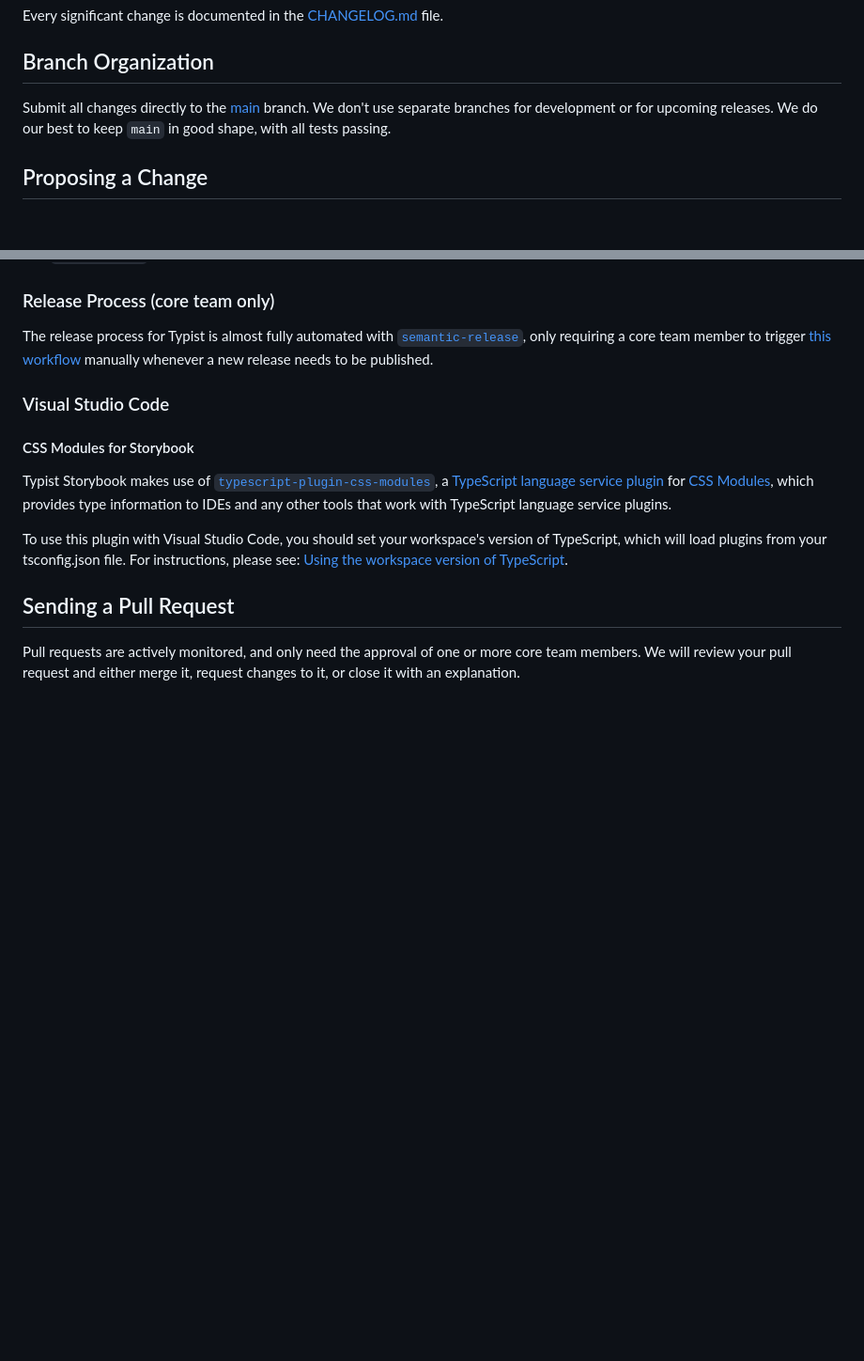
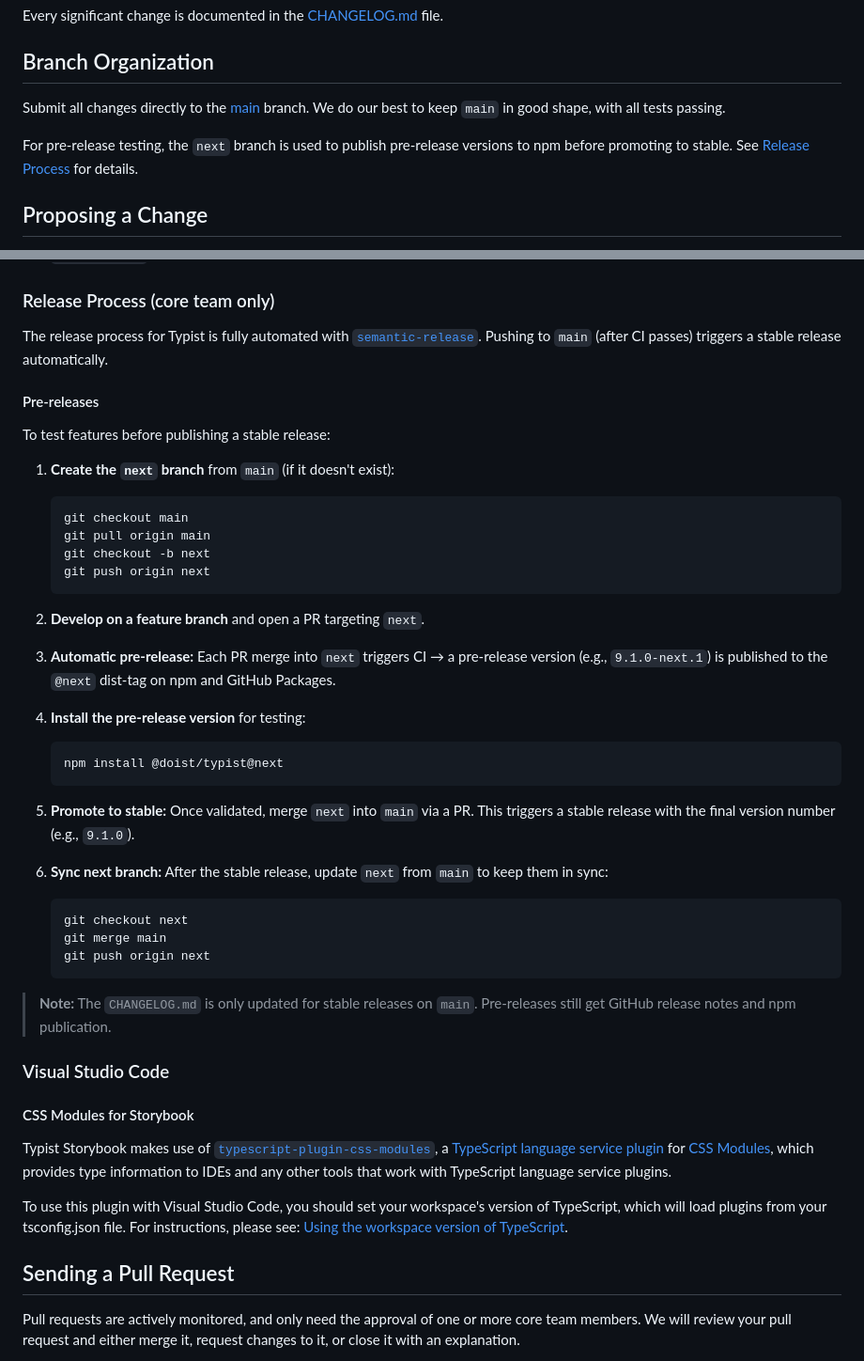
Before and after one commit to Doist/typist, a Markdown page: CONTRIBUTING.md, 2 parts joined by grey strips. Shown at 94% size. GitHub-like rendering; blank space fills up the shorter version.

Commit message:
docs: document pre-release process

````diff
--- a/CONTRIBUTING.md
+++ b/CONTRIBUTING.md
@@ -18,7 +18,9 @@ Every significant change is documented in the [CHANGELOG.md](CHANGELOG.md) file.
 
 ## Branch Organization
 
-Submit all changes directly to the [main](https://github.com/doist/typist/tree/main) branch. We don't use separate branches for development or for upcoming releases. We do our best to keep `main` in good shape, with all tests passing.
+Submit all changes directly to the [main](https://github.com/doist/typist/tree/main) branch. We do our best to keep `main` in good shape, with all tests passing.
+
+For pre-release testing, the `next` branch is used to publish pre-release versions to npm before promoting to stable. See [Release Process](#release-process-core-team-only) for details.
 
 ## Proposing a Change
 
@@ -64,7 +66,41 @@ After cloning Typist and installing all dependencies, several commands are at yo
 
 ### Release Process (core team only)
 
-The release process for Typist is almost fully automated with [`semantic-release`](https://github.com/semantic-release/semantic-release), only requiring a core team member to trigger [this workflow](https://github.com/Doist/typist/actions/workflows/publish-typist-package-release.yml) manually whenever a new release needs to be published.
+The release process for Typist is fully automated with [`semantic-release`](https://github.com/semantic-release/semantic-release). Pushing to `main` (after CI passes) triggers a stable release automatically.
+
+#### Pre-releases
+
+To test features before publishing a stable release:
+
+1. **Create the `next` branch** from `main` (if it doesn't exist):
+
+    ```sh
+    git checkout main
+    git pull origin main
+    git checkout -b next
+    git push origin next
+    ```
+
+2. **Develop on a feature branch** and open a PR targeting `next`.
+
+3. **Automatic pre-release:** Each PR merge into `next` triggers CI → a pre-release version (e.g., `9.1.0-next.1`) is published to the `@next` dist-tag on npm and GitHub Packages.
+
+4. **Install the pre-release version** for testing:
+
+    ```sh
+    npm install @doist/typist@next
+    ```
+
+5. **Promote to stable:** Once validated, merge `next` into `main` via a PR. This triggers a stable release with the final version number (e.g., `9.1.0`).
+
+6. **Sync next branch:** After the stable release, update `next` from `main` to keep them in sync:
+    ```sh
+    git checkout next
+    git merge main
+    git push origin next
+    ```
+
+> **Note:** The `CHANGELOG.md` is only updated for stable releases on `main`. Pre-releases still get GitHub release notes and npm publication.
 
 ### Visual Studio Code
 
````
